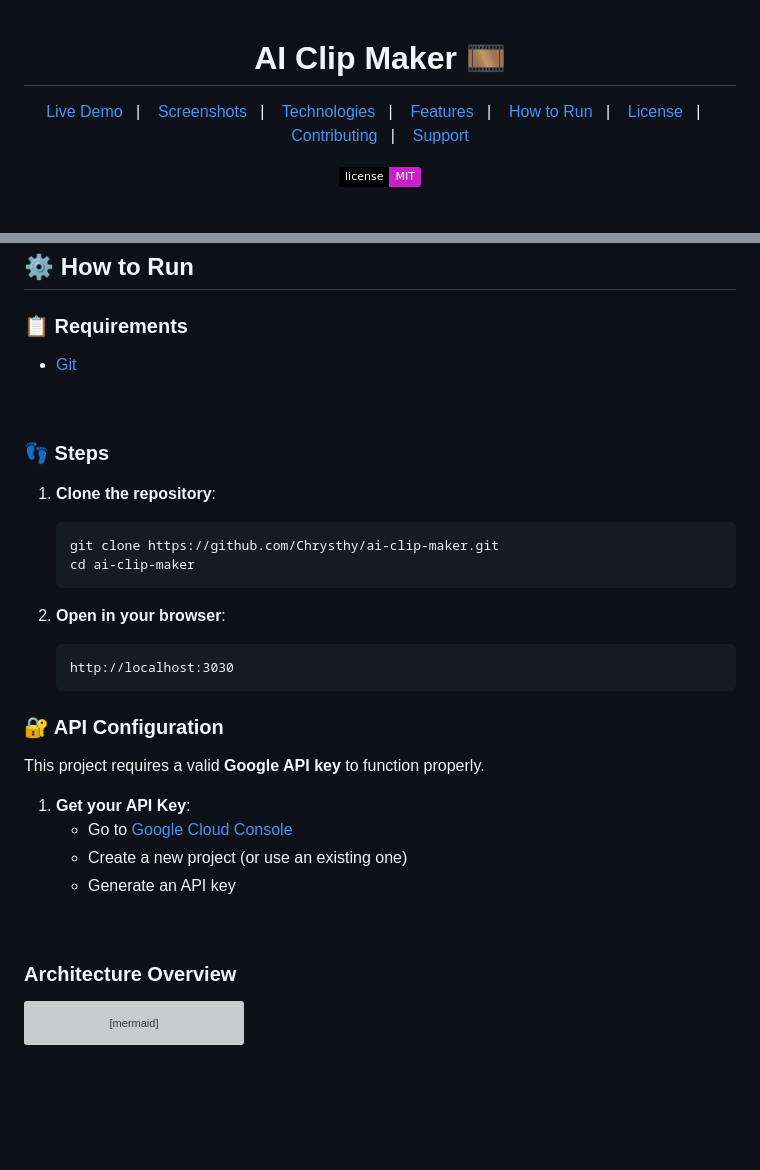
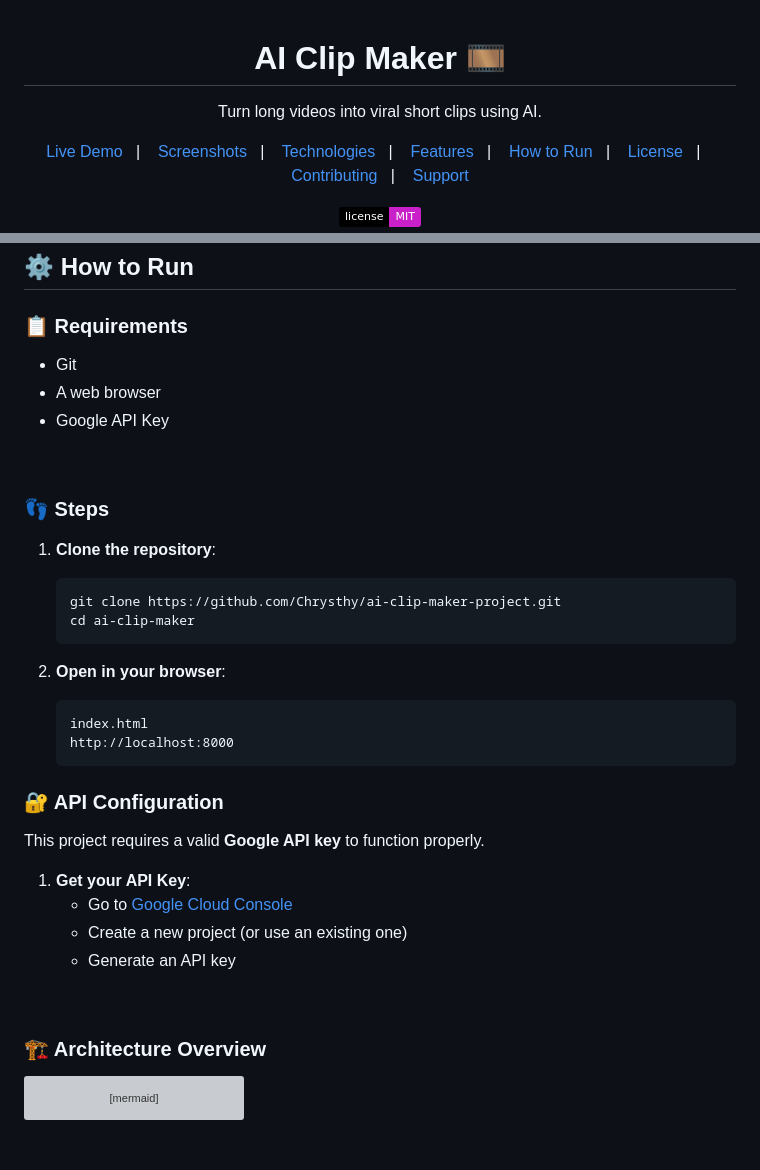
Before and after one commit to Chrysthy/ai-clip-maker-project, a Markdown page: README.md, 2 parts joined by grey strips. Rendered like a GitHub page; badges without logos; blank space fills up the shorter version; grey boxes are pictures that could not be loaded.

Commit message:
Revise README with new project name and requirements
Updated project name and requirements in README.

````diff
--- a/README.md
+++ b/README.md
@@ -1,4 +1,6 @@
 <h1 align=center> AI Clip Maker 🎞</h1>
+
+<p align="center">Turn long videos into viral short clips using AI.</p>
 
 <p align="center">
 <a href="#-live-demo">Live Demo</a>&nbsp;&nbsp;&nbsp;|&nbsp;&nbsp;&nbsp;
@@ -63,7 +65,9 @@
 
 ### 📋 Requirements
 
-- [Git](https://git-scm.com/)
+- Git
+- A web browser
+- Google API Key
 
 <br>
 
@@ -72,7 +76,7 @@
 1. **Clone the repository**:
 
    ```bash
-   git clone https://github.com/Chrysthy/ai-clip-maker.git
+   git clone https://github.com/Chrysthy/ai-clip-maker-project.git
    cd ai-clip-maker
    ```
 
@@ -80,7 +84,8 @@
 2. **Open in your browser**:
 
    ```
-   http://localhost:3030
+   index.html
+   http://localhost:8000
    ```
 
 ### 🔐 API Configuration
@@ -94,7 +99,7 @@ This project requires a valid **Google API key** to function properly.
 
 <br>
 
-### Architecture Overview
+### 🏗️ Architecture Overview
 
 
 ```mermaid
````
